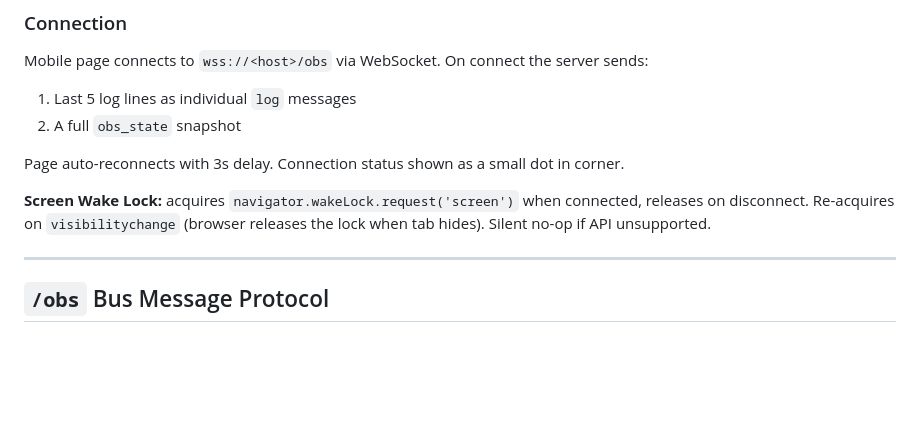
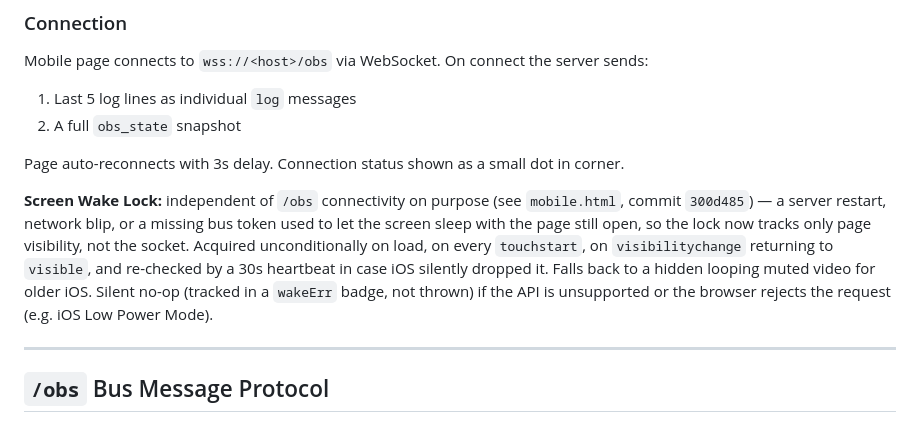
Before and after one commit to Vany/teammater, a Markdown page: SPEC.md, the part around the change. Rendered like a GitHub page; blank space fills up the shorter version.

Commit message:
Fix root SPEC.md: wake lock no longer coupled to /obs connectivity
lore review rev_ydxr7jZf18AkmcBPKb80PXSd, c02d5a37 (MEDIUM).

Root SPEC.md still documented "acquires when connected, releases on
disconnect" — the exact bus-connectivity coupling commit 300d485 (this
session) deliberately removed from mobile.html, because a server restart,
network blip, or missing bus token used to let the screen sleep with the
page still open in front of the streamer. Doc and code prescribed opposite
behavior for the same feature.

Rewrote to describe the current mechanism: acquired unconditionally on
load/touchstart/visibilitychange/30s heartbeat, independent of the socket,
with the hidden-video fallback and wakeErr badge for older iOS / rejected
requests.

Verified against mobile.html directly (acquireWakeLock, the four call
sites, renderWakeDot) rather than from memory of what commit 300d485 did.

Co-Authored-By: Claude Sonnet 5 <noreply@anthropic.com>

```diff
--- a/SPEC.md
+++ b/SPEC.md
@@ -582,7 +582,15 @@ Mobile page connects to `wss://<host>/obs` via WebSocket. On connect the server
 
 Page auto-reconnects with 3s delay. Connection status shown as a small dot in corner.
 
-**Screen Wake Lock:** acquires `navigator.wakeLock.request('screen')` when connected, releases on disconnect. Re-acquires on `visibilitychange` (browser releases the lock when tab hides). Silent no-op if API unsupported.
+**Screen Wake Lock:** independent of `/obs` connectivity on purpose (see
+`mobile.html`, commit `300d485`) — a server restart, network blip, or a
+missing bus token used to let the screen sleep with the page still open, so
+the lock now tracks only page visibility, not the socket. Acquired
+unconditionally on load, on every `touchstart`, on `visibilitychange`
+returning to `visible`, and re-checked by a 30s heartbeat in case iOS
+silently dropped it. Falls back to a hidden looping muted video for older
+iOS. Silent no-op (tracked in a `wakeErr` badge, not thrown) if the API is
+unsupported or the browser rejects the request (e.g. iOS Low Power Mode).
 
 ---
 
```
